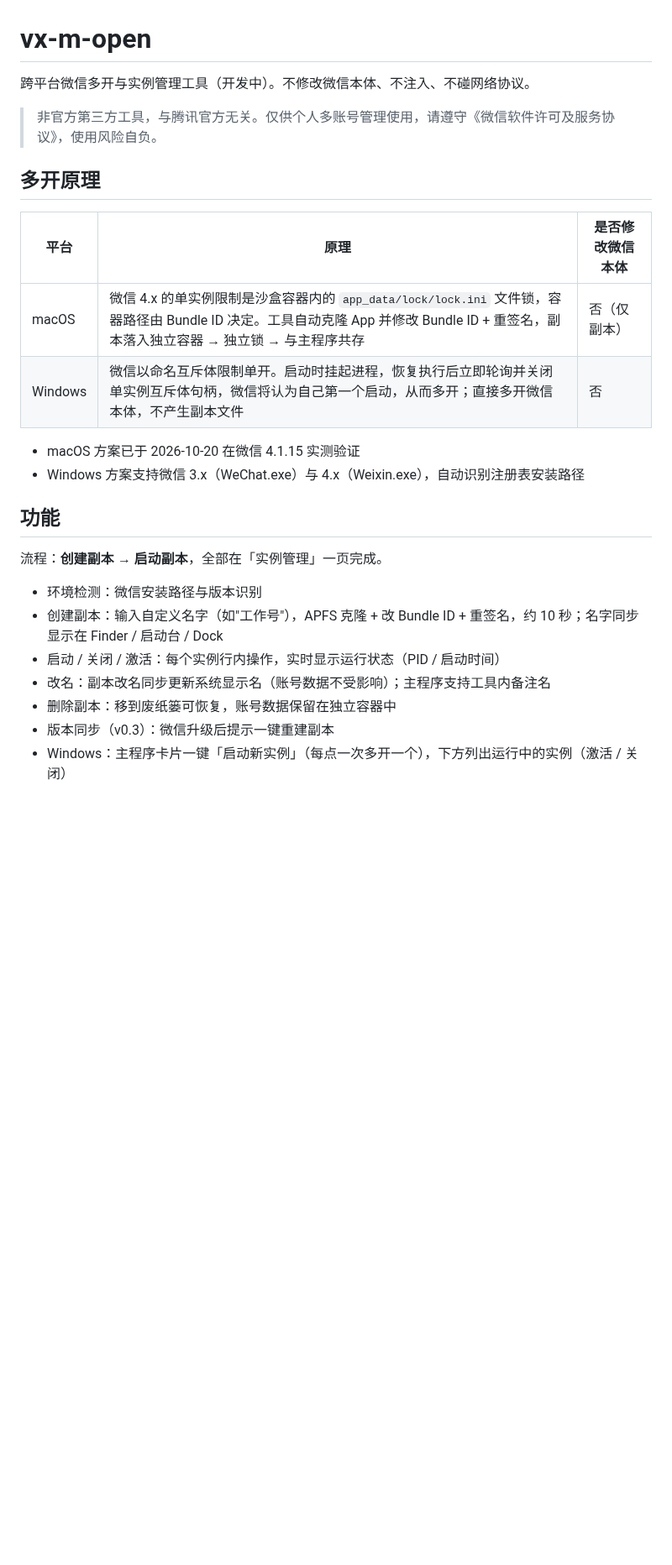
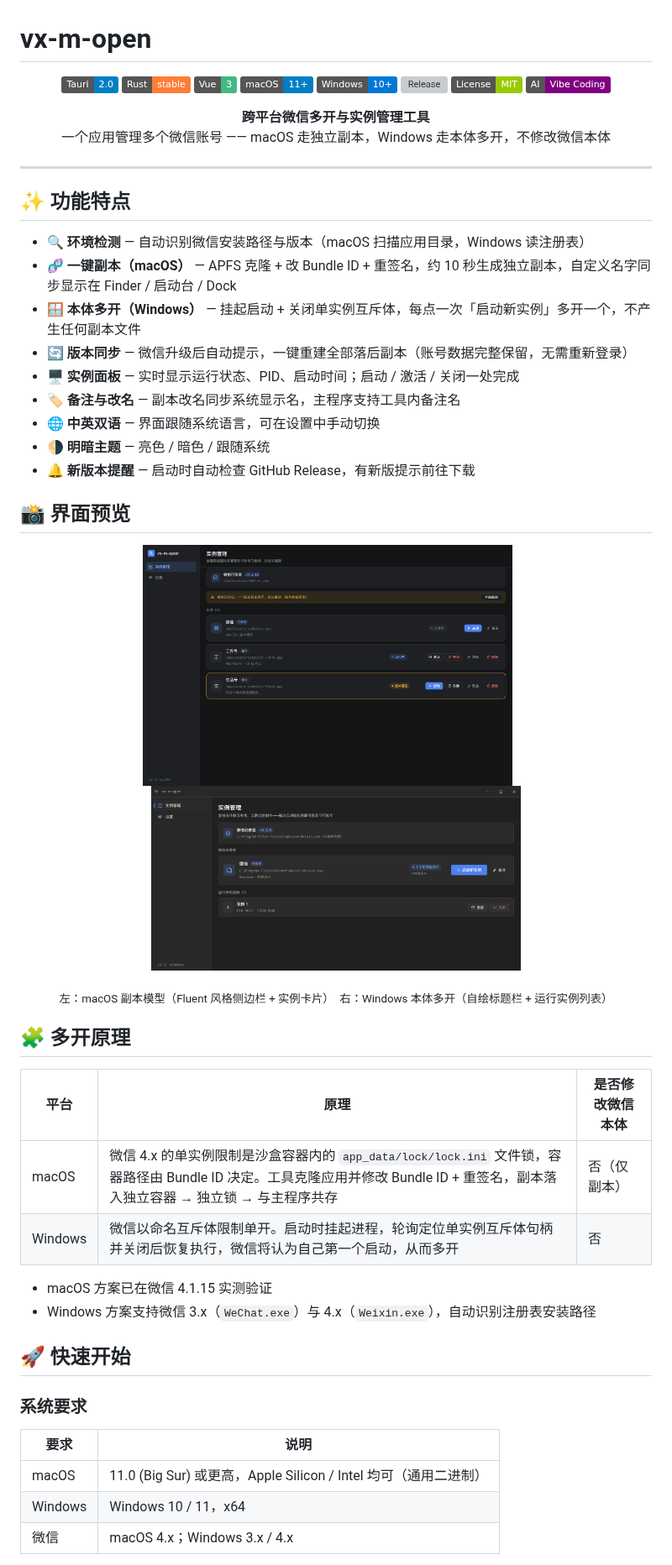
Before and after one commit to xiaoRui278/vx-m-open, a Markdown page: README.md, the part around one of its changes. Shown at 84% size. GitHub-like rendering; pictures changed too: docs/images/ui-macos.png (added), docs/images/ui-windows.png (added); badges without logos; blank space fills up the shorter version; grey boxes are pictures that could not be loaded.

```diff
--- a/README.md
+++ b/README.md
@@ -1,28 +1,63 @@
 # vx-m-open
 
-跨平台微信多开与实例管理工具（开发中）。不修改微信本体、不注入、不碰网络协议。
+<p align="center">
+  <img src="https://img.shields.io/badge/Tauri-2.0-blue?logo=tauri" alt="Tauri 2">
+  <img src="https://img.shields.io/badge/Rust-stable-orange?logo=rust" alt="Rust">
+  <img src="https://img.shields.io/badge/Vue-3-42b883?logo=vuedotjs" alt="Vue 3">
+  <img src="https://img.shields.io/badge/macOS-11%2B-blue?logo=apple" alt="macOS">
+  <img src="https://img.shields.io/badge/Windows-10%2B-0078d4?logo=windows" alt="Windows">
+  <img src="https://img.shields.io/github/v/release/xiaoRui278/vx-m-open?include_prereleases" alt="Release">
+  <img src="https://img.shields.io/badge/License-MIT-green" alt="License">
+  <img src="https://img.shields.io/badge/AI-Vibe%20Coding-purple" alt="AI Vibe Coding">
+</p>
 
-> 非官方第三方工具，与腾讯官方无关。仅供个人多账号管理使用，请遵守《微信软件许可及服务协议》，使用风险自负。
+<p align="center">
+  <strong>跨平台微信多开与实例管理工具</strong><br>
+  一个应用管理多个微信账号 —— macOS 走独立副本，Windows 走本体多开，不修改微信本体
+</p>
 
-## 多开原理
+---
+
+## ✨ 功能特点
+
+- 🔍 **环境检测** — 自动识别微信安装路径与版本（macOS 扫描应用目录，Windows 读注册表）
+- 🧬 **一键副本（macOS）** — APFS 克隆 + 改 Bundle ID + 重签名，约 10 秒生成独立副本，自定义名字同步显示在 Finder / 启动台 / Dock
+- 🪟 **本体多开（Windows）** — 挂起启动 + 关闭单实例互斥体，每点一次「启动新实例」多开一个，不产生任何副本文件
+- 🔄 **版本同步** — 微信升级后自动提示，一键重建全部落后副本（账号数据完整保留，无需重新登录）
+- 🖥️ **实例面板** — 实时显示运行状态、PID、启动时间；启动 / 激活 / 关闭一处完成
+- 🏷️ **备注与改名** — 副本改名同步系统显示名，主程序支持工具内备注名
+- 🌐 **中英双语** — 界面跟随系统语言，可在设置中手动切换
+- 🌗 **明暗主题** — 亮色 / 暗色 / 跟随系统
+- 🔔 **新版本提醒** — 启动时自动检查 GitHub Release，有新版提示前往下载
+
+## 📸 界面预览
+
+<p align="center">
+  <img src="docs/images/ui-macos.png" width="440" alt="macOS 界面">
+  &nbsp;&nbsp;&nbsp;&nbsp;
+  <img src="docs/images/ui-windows.png" width="440" alt="Windows 界面">
+</p>
+<p align="center">
+  <sub>左：macOS 副本模型（Fluent 风格侧边栏 + 实例卡片）　右：Windows 本体多开（自绘标题栏 + 运行实例列表）</sub>
+</p>
+
+## 🧩 多开原理
 
 | 平台 | 原理 | 是否修改微信本体 |
 | --- | --- | --- |
-| macOS | 微信 4.x 的单实例限制是沙盒容器内的 `app_data/lock/lock.ini` 文件锁，容器路径由 Bundle ID 决定。工具自动克隆 App 并修改 Bundle ID + 重签名，副本落入独立容器 → 独立锁 → 与主程序共存 | 否（仅副本） |
-| Windows | 微信以命名互斥体限制单开。启动时挂起进程，恢复执行后立即轮询并关闭单实例互斥体句柄，微信将认为自己第一个启动，从而多开；直接多开微信本体，不产生副本文件 | 否 |
+| macOS | 微信 4.x 的单实例限制是沙盒容器内的 `app_data/lock/lock.ini` 文件锁，容器路径由 Bundle ID 决定。工具克隆应用并修改 Bundle ID + 重签名，副本落入独立容器 → 独立锁 → 与主程序共存 | 否（仅副本） |
+| Windows | 微信以命名互斥体限制单开。启动时挂起进程，轮询定位单实例互斥体句柄并关闭后恢复执行，微信将认为自己第一个启动，从而多开 | 否 |
 
-- macOS 方案已于 2026-10-20 在微信 4.1.15 实测验证
-- Windows 方案支持微信 3.x（WeChat.exe）与 4.x（Weixin.exe），自动识别注册表安装路径
+- macOS 方案已在微信 4.1.15 实测验证
+- Windows 方案支持微信 3.x（`WeChat.exe`）与 4.x（`Weixin.exe`），自动识别注册表安装路径
 
-## 功能
+## 🚀 快速开始
 
-流程：**创建副本 → 启动副本**，全部在「实例管理」一页完成。
+### 系统要求
 
-- 环境检测：微信安装路径与版本识别
-- 创建副本：输入自定义名字（如"工作号"），APFS 克隆 + 改 Bundle ID + 重签名，约 10 秒；名字同步显示在 Finder / 启动台 / Dock
-- 启动 / 关闭 / 激活：每个实例行内操作，实时显示运行状态（PID / 启动时间）
-- 改名：副本改名同步更新系统显示名（账号数据不受影响）；主程序支持工具内备注名
-- 删除副本：移到废纸篓可恢复，账号数据保留在独立容器中
-- 版本同步（v0.3）：微信升级后提示一键重建副本
-- Windows：主程序卡片一键「启动新实例」（每点一次多开一个），下方列出运行中的实例（激活 / 关闭）
+| 要求 | 说明 |
+|------|------|
+| macOS | 11.0 (Big Sur) 或更高，Apple Silicon / Intel 均可（通用二进制） |
+| Windows | Windows 10 / 11，x64 |
+| 微信 | macOS 4.x；Windows 3.x / 4.x |
 
```
Also changed, not shown: other parts of README.md (+98 -6 lines).
